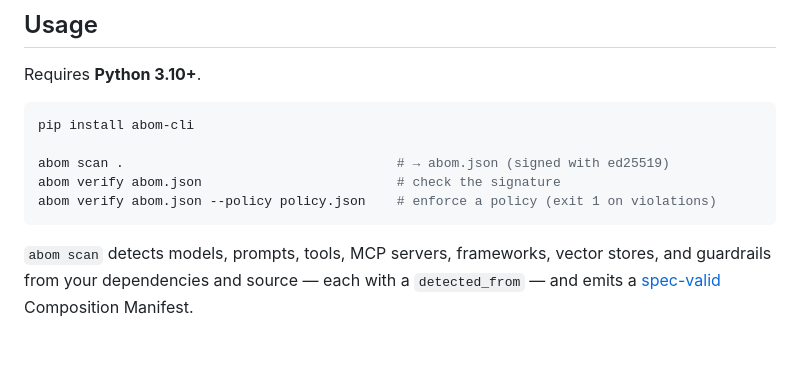
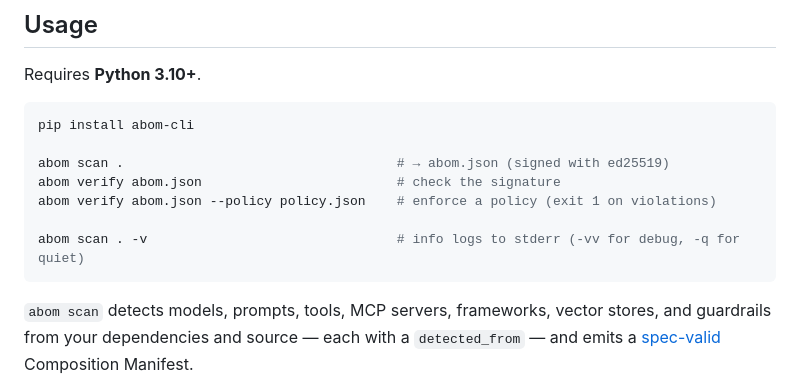
Before and after one commit to josephassiga/abom, a Markdown page: README.md, the part around the change. GitHub-like rendering; blank space fills up the shorter version.

Commit message:
feat(cli): verbose logging (-v / -vv / -q) for scan, verify, sign
Logs to stderr (ABOM stays clean on stdout). -v shows high-level steps;
-vv shows every dependency, detected component (with source), signature, and
finding. New abom/log.py; loggers in scan/sign/bom; tests in test_log.py.

Signed-off-by: Joseph Assiga <jassigaa@redhat.com>

````diff
--- a/README.md
+++ b/README.md
@@ -57,6 +57,8 @@ pip install abom-cli
 abom scan .                                   # → abom.json (signed with ed25519)
 abom verify abom.json                         # check the signature
 abom verify abom.json --policy policy.json    # enforce a policy (exit 1 on violations)
+
+abom scan . -v                                # info logs to stderr (-vv for debug, -q for quiet)
 ```
 
 `abom scan` detects models, prompts, tools, MCP servers, frameworks, vector
````
